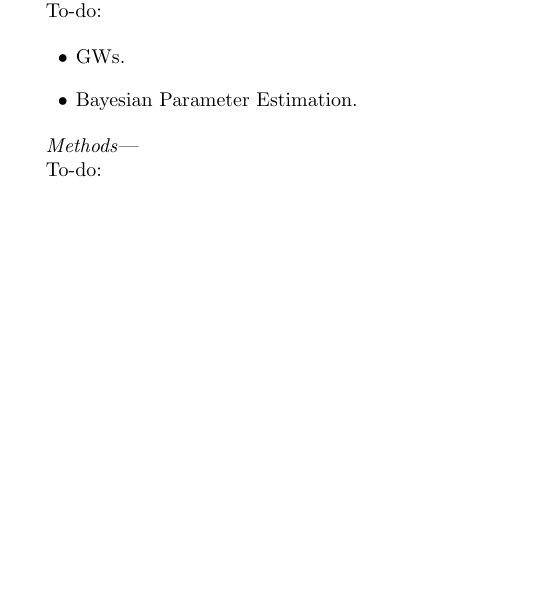
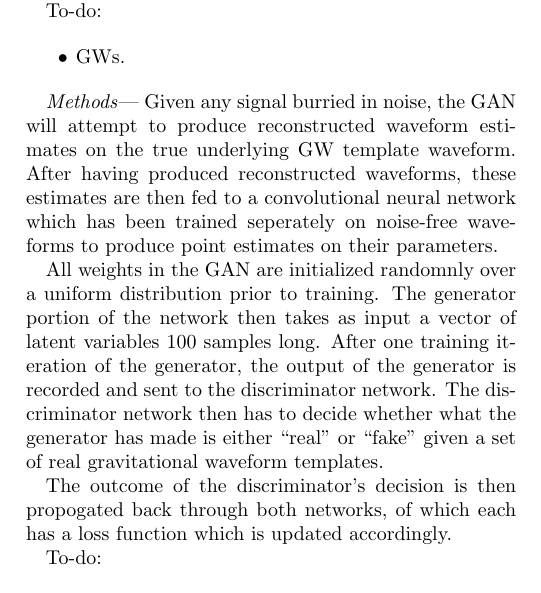
Before and after one commit to hagabbar/GenNet_paper, a LaTeX paper (gen_net_paper.tex): part of one column of page 1 of 2, cut so that both start at the same text, the shorter picture padded with empty space. Compiled offline with pdfLaTeX.

Commit message:
Added to methods section with part of GAN training procedure

```diff
--- a/gen_net_paper.tex
+++ b/gen_net_paper.tex
@@ -189,11 +188,15 @@ To-do:
 
 \begin{itemize}
 \item GWs.
-\item Bayesian Parameter Estimation.
 \end{itemize}
 
 \textit{Methods}---
+Given any signal burried in noise, the GAN will attempt to produce reconstructed waveform estimates on the true underlying GW template waveform. After having produced reconstructed waveforms, these estimates are then fed to a convolutional neural network which has been trained seperately on noise-free waveforms to produce point estimates on their parameters.
 
+All weights in the GAN are initialized randomnly over a uniform distribution prior to training. The generator portion of the network then takes as input a vector of latent variables 100 samples long. After one training iteration of the generator, the output of the generator is recorded and sent to the discriminator network. The discriminator network then has to decide whether what the generator has made is either ``real'' or ``fake'' given a set of real gravitational waveform templates.
+
+% need to explain this in more technical terms.
+The outcome of the discriminator's decision is then propogated back through both networks, of which each has a loss function which is updated accordingly.
 
 To-do:
 
```
Also changed, not shown: gen_net_paper.pdf, gen_net_paper.tex (1 more changed lines).
